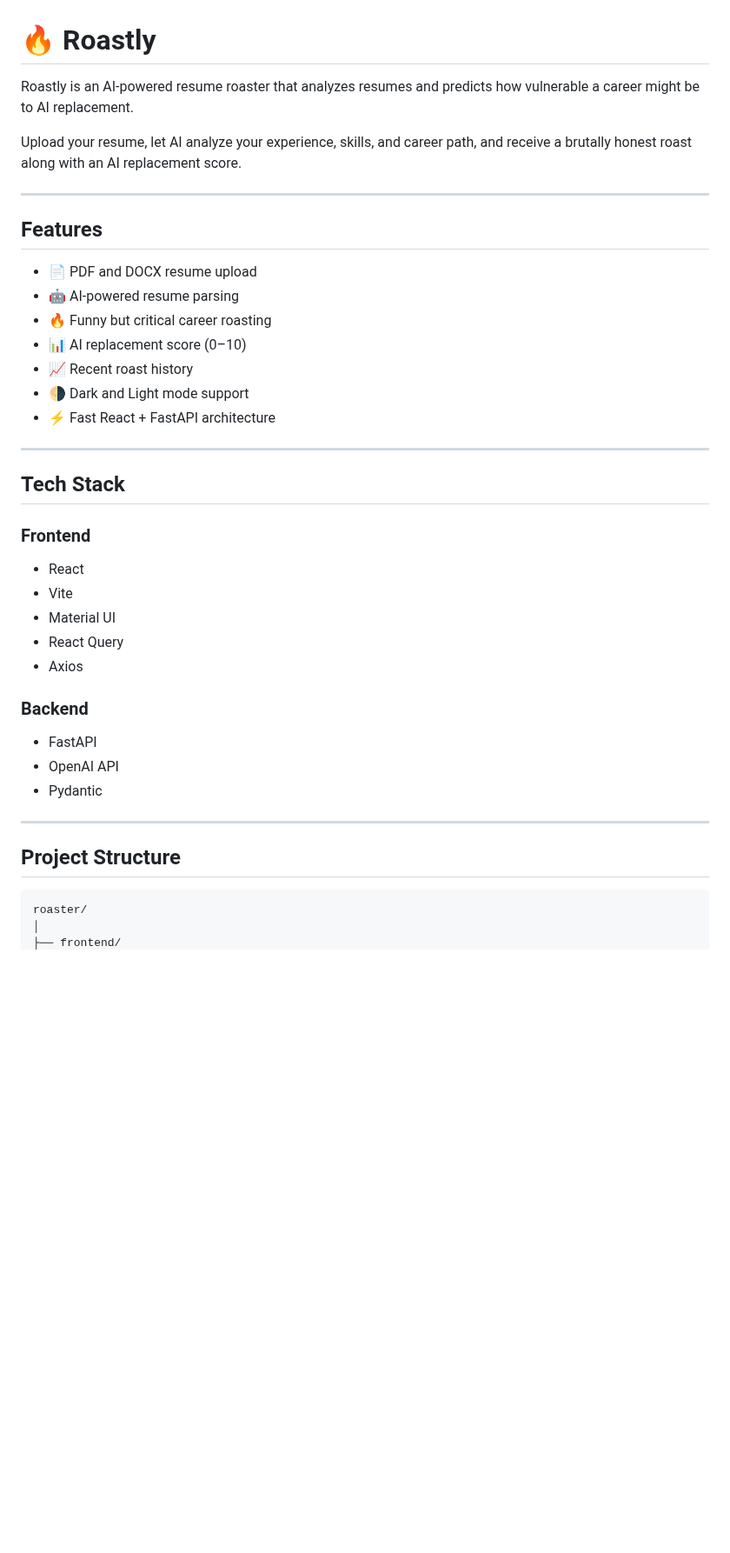
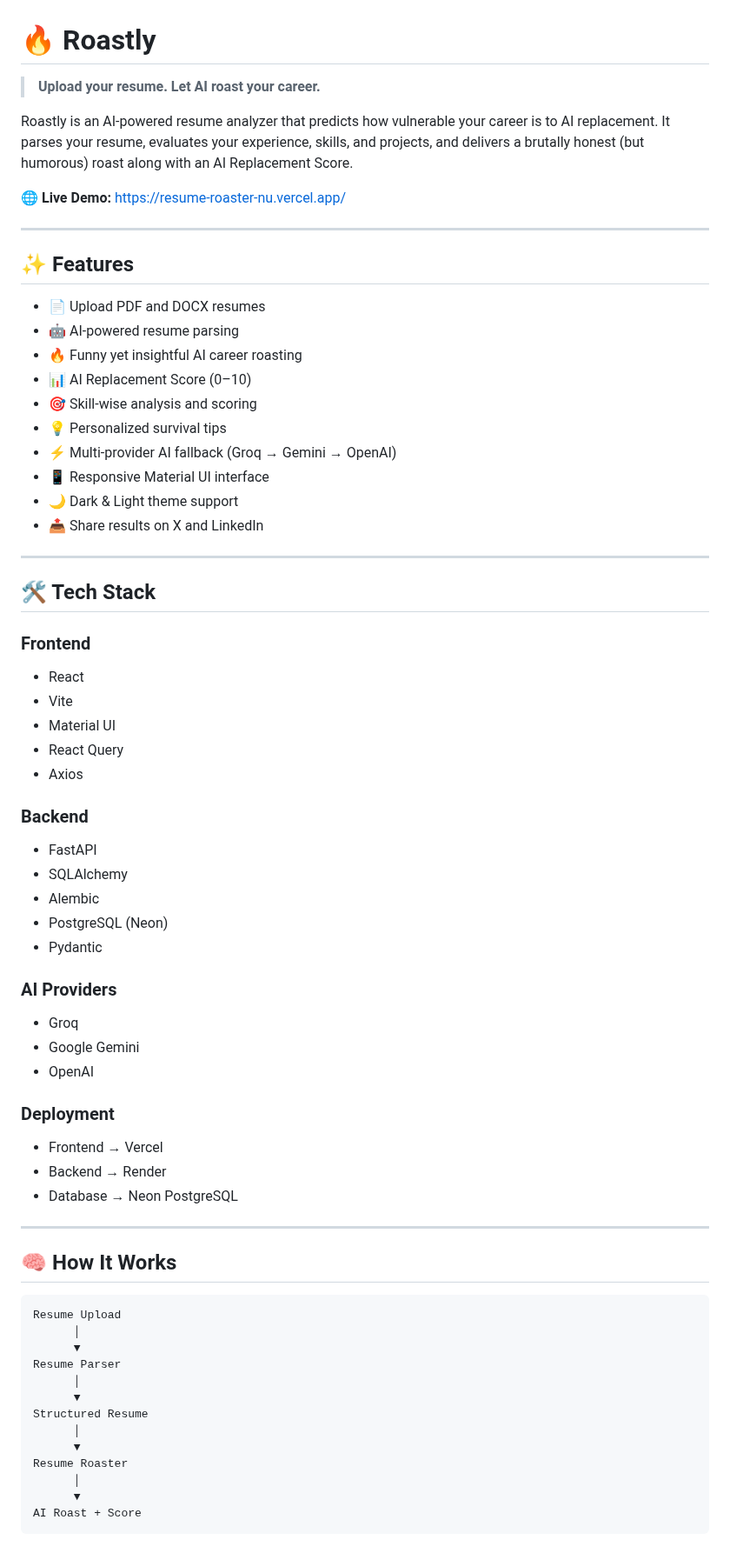
Before and after one commit to Varun1398/resume-roaster, a Markdown page: README.md, the part around one of its changes. Shown at 87% size. GitHub-like rendering; blank space fills up the shorter version.

Commit message:
Add: Update README with project features, setup instructions, and screenshots

````diff
--- a/README.md
+++ b/README.md
@@ -1,42 +1,75 @@
 # 🔥 Roastly
 
-Roastly is an AI-powered resume roaster that analyzes resumes and predicts how vulnerable a career might be to AI replacement.
+> **Upload your resume. Let AI roast your career.**
 
-Upload your resume, let AI analyze your experience, skills, and career path, and receive a brutally honest roast along with an AI replacement score.
+Roastly is an AI-powered resume analyzer that predicts how vulnerable your career is to AI replacement. It parses your resume, evaluates your experience, skills, and projects, and delivers a brutally honest (but humorous) roast along with an AI Replacement Score.
+
+🌐 **Live Demo:** https://resume-roaster-nu.vercel.app/
 
 ---
 
-## Features
+## ✨ Features
 
-* 📄 PDF and DOCX resume upload
-* 🤖 AI-powered resume parsing
-* 🔥 Funny but critical career roasting
-* 📊 AI replacement score (0–10)
-* 📈 Recent roast history
-* 🌗 Dark and Light mode support
-* ⚡ Fast React + FastAPI architecture
+- 📄 Upload PDF and DOCX resumes
+- 🤖 AI-powered resume parsing
+- 🔥 Funny yet insightful AI career roasting
+- 📊 AI Replacement Score (0–10)
+- 🎯 Skill-wise analysis and scoring
+- 💡 Personalized survival tips
+- ⚡ Multi-provider AI fallback (Groq → Gemini → OpenAI)
+- 📱 Responsive Material UI interface
+- 🌙 Dark & Light theme support
+- 📤 Share results on X and LinkedIn
 
 ---
 
-## Tech Stack
+## 🛠️ Tech Stack
 
 ### Frontend
 
-* React
-* Vite
-* Material UI
-* React Query
-* Axios
+- React
+- Vite
+- Material UI
+- React Query
+- Axios
 
 ### Backend
 
-* FastAPI
-* OpenAI API
-* Pydantic
+- FastAPI
+- SQLAlchemy
+- Alembic
+- PostgreSQL (Neon)
+- Pydantic
+
+### AI Providers
+
+- Groq
+- Google Gemini
+- OpenAI
+
+### Deployment
+
+- Frontend → Vercel
+- Backend → Render
+- Database → Neon PostgreSQL
 
 ---
 
-## Project Structure
+## 🧠 How It Works
 
 ```text
-roaster/
+Resume Upload
+      │
+      ▼
+Resume Parser
+      │
+      ▼
+Structured Resume
+      │
+      ▼
+Resume Roaster
+      │
+      ▼
+AI Roast + Score
+```
+
````
Also changed, not shown: other parts of README.md (+106 -28 lines), screenshots/landingPage.png (added), screenshots/resumeUpload.png (added), screenshots/roastResult1.png (added), screenshots/roastResult2.png (added).
